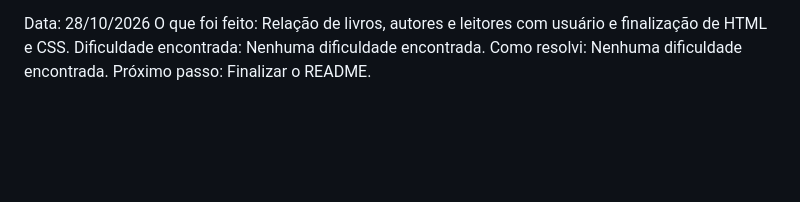
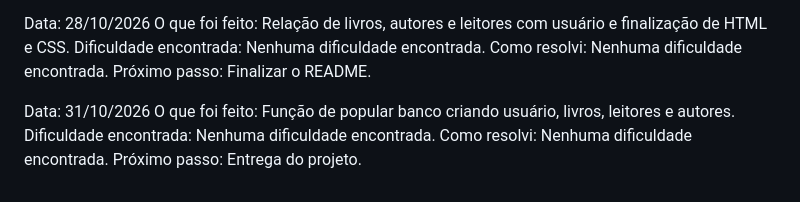
Before and after one commit to raissasantosx/projeto-PSI, a Markdown page: DIARIO.md, the part around the change. Rendered like a GitHub page; blank space fills up the shorter version.

Commit message:
feat: atualiza diário

```diff
--- a/DIARIO.md
+++ b/DIARIO.md
@@ -69,3 +69,9 @@ O que foi feito: Relação de livros, autores e leitores com usuário e finaliza
 Dificuldade encontrada: Nenhuma dificuldade encontrada.
 Como resolvi: Nenhuma dificuldade encontrada.
 Próximo passo: Finalizar o README.
+
+Data: 31/10/2026
+O que foi feito: Função de popular banco criando usuário, livros, leitores e autores.
+Dificuldade encontrada: Nenhuma dificuldade encontrada.
+Como resolvi: Nenhuma dificuldade encontrada.
+Próximo passo: Entrega do projeto.
```
